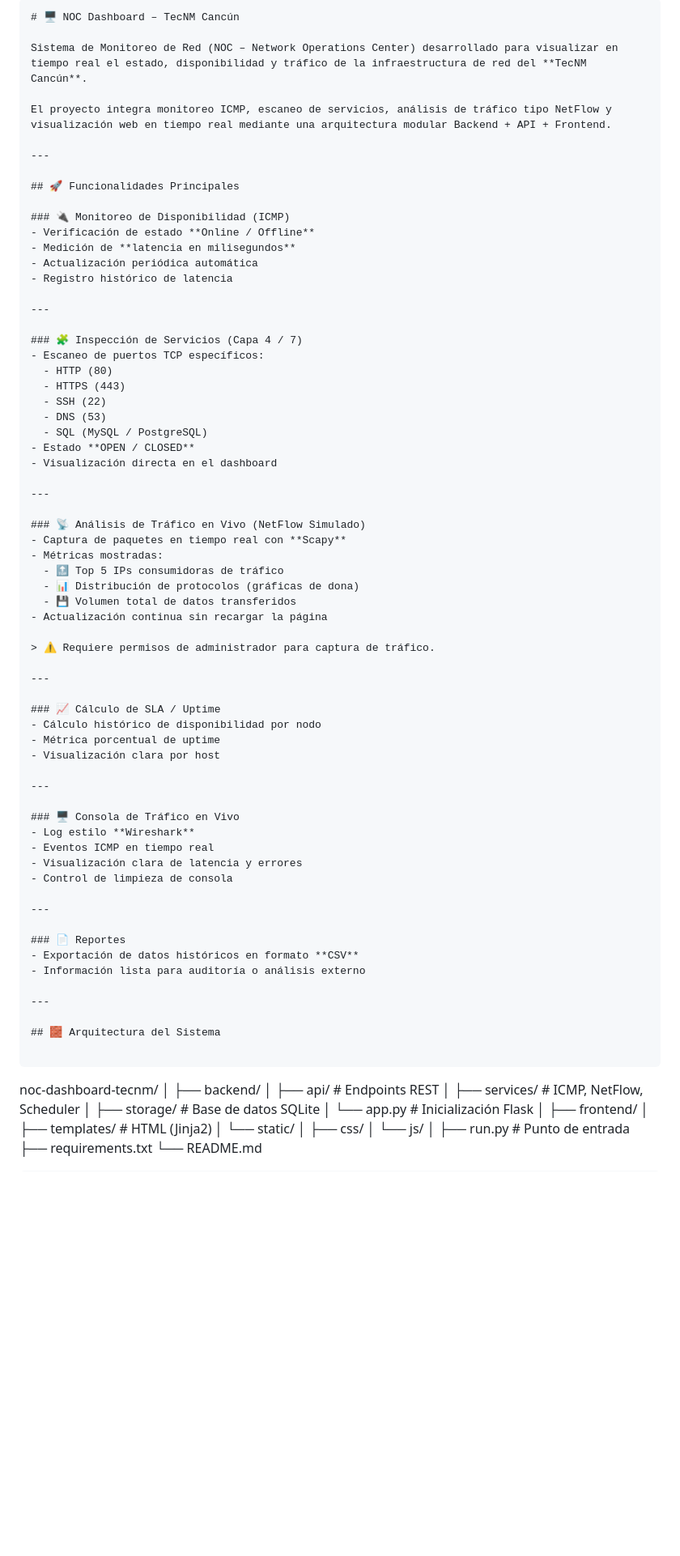
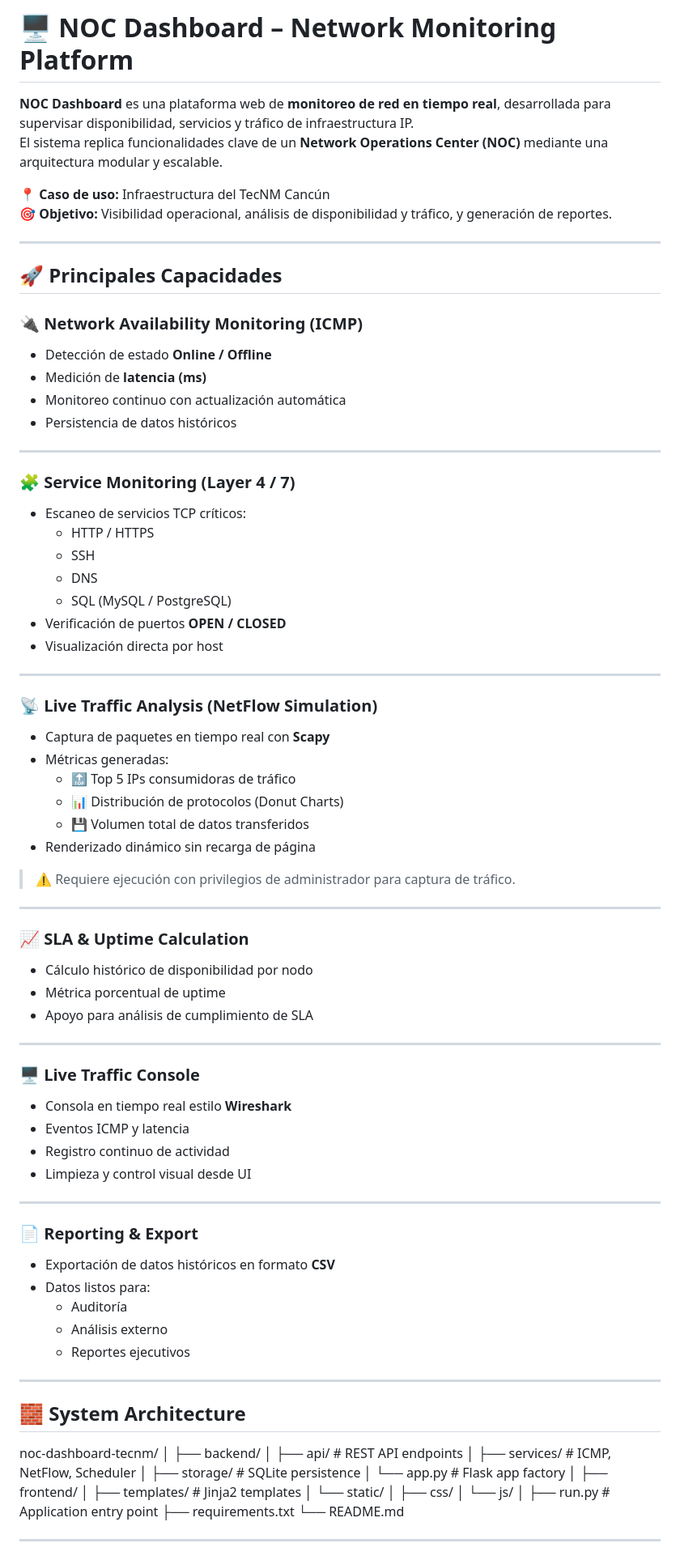
Before and after one commit to FJLopez01/noc-dashboard-tecnm, a Markdown page: README.md, the part around one of its changes. Shown at 81% size. Drawn GitHub-style; blank space fills up the shorter version.

`````diff
--- a/README.md
+++ b/README.md
@@ -1,88 +1,88 @@
-```md
-# 🖥️ NOC Dashboard – TecNM Cancún
+# 🖥️ NOC Dashboard – Network Monitoring Platform
 
-Sistema de Monitoreo de Red (NOC – Network Operations Center) desarrollado para visualizar en tiempo real el estado, disponibilidad y tráfico de la infraestructura de red del **TecNM Cancún**.
+**NOC Dashboard** es una plataforma web de **monitoreo de red en tiempo real**, desarrollada para supervisar disponibilidad, servicios y tráfico de infraestructura IP.
+El sistema replica funcionalidades clave de un **Network Operations Center (NOC)** mediante una arquitectura modular y escalable.
 
-El proyecto integra monitoreo ICMP, escaneo de servicios, análisis de tráfico tipo NetFlow y visualización web en tiempo real mediante una arquitectura modular Backend + API + Frontend.
+📍 **Caso de uso:** Infraestructura del TecNM Cancún
+🎯 **Objetivo:** Visibilidad operacional, análisis de disponibilidad y tráfico, y generación de reportes.
 
 ---
 
-## 🚀 Funcionalidades Principales
+## 🚀 Principales Capacidades
 
-### 🔌 Monitoreo de Disponibilidad (ICMP)
-- Verificación de estado **Online / Offline**
-- Medición de **latencia en milisegundos**
-- Actualización periódica automática
-- Registro histórico de latencia
+### 🔌 Network Availability Monitoring (ICMP)
+- Detección de estado **Online / Offline**
+- Medición de **latencia (ms)**
+- Monitoreo continuo con actualización automática
+- Persistencia de datos históricos
 
 ---
 
-### 🧩 Inspección de Servicios (Capa 4 / 7)
-- Escaneo de puertos TCP específicos:
-  - HTTP (80)
-  - HTTPS (443)
-  - SSH (22)
-  - DNS (53)
+### 🧩 Service Monitoring (Layer 4 / 7)
+- Escaneo de servicios TCP críticos:
+  - HTTP / HTTPS
+  - SSH
+  - DNS
   - SQL (MySQL / PostgreSQL)
-- Estado **OPEN / CLOSED**
-- Visualización directa en el dashboard
+- Verificación de puertos **OPEN / CLOSED**
+- Visualización directa por host
 
 ---
 
-### 📡 Análisis de Tráfico en Vivo (NetFlow Simulado)
+### 📡 Live Traffic Analysis (NetFlow Simulation)
 - Captura de paquetes en tiempo real con **Scapy**
-- Métricas mostradas:
+- Métricas generadas:
   - 🔝 Top 5 IPs consumidoras de tráfico
-  - 📊 Distribución de protocolos (gráficas de dona)
+  - 📊 Distribución de protocolos (Donut Charts)
   - 💾 Volumen total de datos transferidos
-- Actualización continua sin recargar la página
+- Renderizado dinámico sin recarga de página
 
-> ⚠️ Requiere permisos de administrador para captura de tráfico.
+> ⚠️ Requiere ejecución con privilegios de administrador para captura de tráfico.
 
 ---
 
-### 📈 Cálculo de SLA / Uptime
+### 📈 SLA & Uptime Calculation
 - Cálculo histórico de disponibilidad por nodo
 - Métrica porcentual de uptime
-- Visualización clara por host
+- Apoyo para análisis de cumplimiento de SLA
 
 ---
 
-### 🖥 Consola de Tráfico en Vivo
-- Log estilo **Wireshark**
-- Eventos ICMP en tiempo real
-- Visualización clara de latencia y errores
-- Control de limpieza de consola
+### 🖥 Live Traffic Console
+- Consola en tiempo real estilo **Wireshark**
+- Eventos ICMP y latencia
+- Registro continuo de actividad
+- Limpieza y control visual desde UI
 
 ---
 
-### 📄 Reportes
+### 📄 Reporting & Export
 - Exportación de datos históricos en formato **CSV**
-- Información lista para auditoría o análisis externo
+- Datos listos para:
+  - Auditoría
+  - Análisis externo
+  - Reportes ejecutivos
 
 ---
 
-## 🧱 Arquitectura del Sistema
-
-```
-
+## 🧱 System Architecture
 noc-dashboard-tecnm/
 │
 ├── backend/
-│   ├── api/                # Endpoints REST
-│   ├── services/           # ICMP, NetFlow, Scheduler
-│   ├── storage/            # Base de datos SQLite
-│   └── app.py              # Inicialización Flask
+│ ├── api/ # REST API endpoints
+│ ├── services/ # ICMP, NetFlow, Scheduler
+│ ├── storage/ # SQLite persistence
+│ └── app.py # Flask app factory
 │
 ├── frontend/
-│   ├── templates/          # HTML (Jinja2)
-│   └── static/
-│       ├── css/
-│       └── js/
+│ ├── templates/ # Jinja2 templates
+│ └── static/
+│ ├── css/
+│ └── js/
 │
-├── run.py                  # Punto de entrada
+├── run.py # Application entry point
 ├── requirements.txt
 └── README.md
 
-````
+---
 
`````
Also changed, not shown: other parts of README.md (+34 -47 lines).
